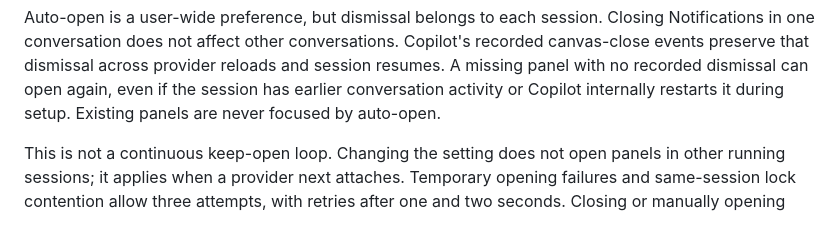
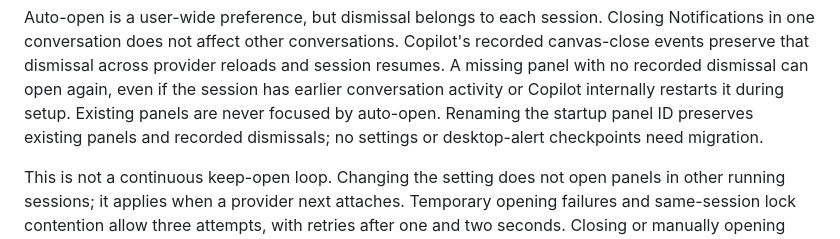
Before and after one commit to fletchto99/copilot-notifications-canvas, a Markdown page: docs/settings.md, the part around the change. GitHub-like rendering.

```diff
--- a/docs/settings.md
+++ b/docs/settings.md
@@ -48,6 +48,8 @@ Copilot's recorded canvas-close events preserve that dismissal across provider
 reloads and session resumes. A missing panel with no recorded dismissal can open
 again, even if the session has earlier conversation activity or Copilot internally
 restarts it during setup. Existing panels are never focused by auto-open.
+Renaming the startup panel ID preserves existing panels and recorded dismissals;
+no settings or desktop-alert checkpoints need migration.
 
 This is not a continuous keep-open loop. Changing the setting does not open
 panels in other running sessions; it applies when a provider next attaches.
```
Also changed, not shown: README.md (+1 -1 lines), docs/images/github-notifications.png (renamed from docs/images/unread-notifications.png), 6 other files.
